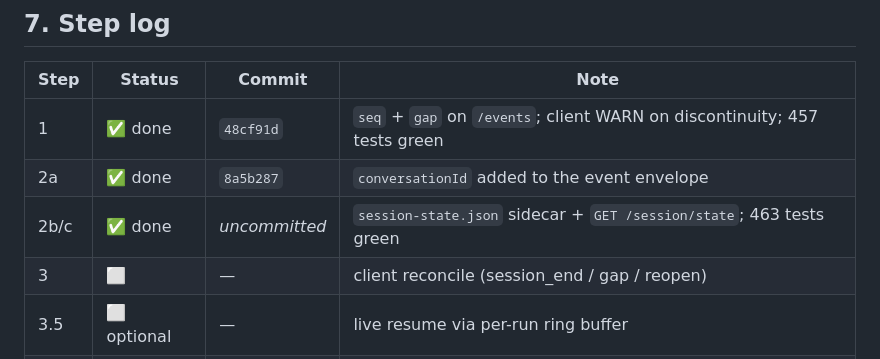
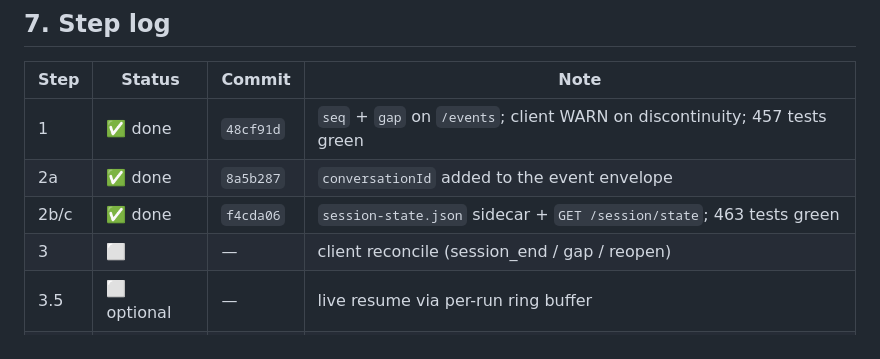
Before and after one commit to lg841226/Gradum, a Markdown page: docs/BUFFET_MIGRATION.md, the part around the change. Drawn GitHub-style.

Commit message:
docs: Record the session state endpoint commit in the step log

```diff
--- a/docs/BUFFET_MIGRATION.md
+++ b/docs/BUFFET_MIGRATION.md
@@ -200,7 +200,7 @@ payoff step and the riskiest, so it goes last.
 |------|-------------|-----------|---------------------------------------------------------------------------|
 | 1    | ✅ done     | `48cf91d` | `seq` + `gap` on `/events`; client WARN on discontinuity; 457 tests green |
 | 2a   | ✅ done     | `8a5b287` | `conversationId` added to the event envelope                              |
-| 2b/c | ✅ done     | _uncommitted_ | `session-state.json` sidecar + `GET /session/state`; 463 tests green   |
+| 2b/c | ✅ done     | `f4cda06` | `session-state.json` sidecar + `GET /session/state`; 463 tests green   |
 | 3    | ⬜          | —         | client reconcile (session_end / gap / reopen)                             |
 | 3.5  | ⬜ optional | —         | live resume via per-run ring buffer                                       |
 | 4    | ⬜          | —         | transcript / title / error-code single authority                          |
```
